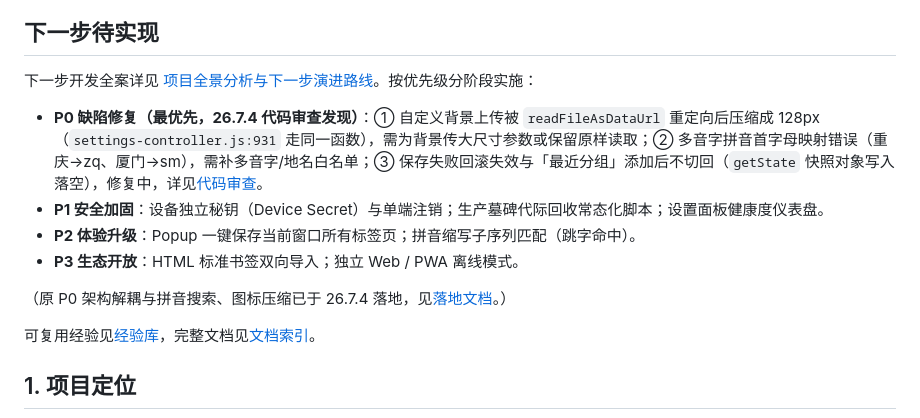
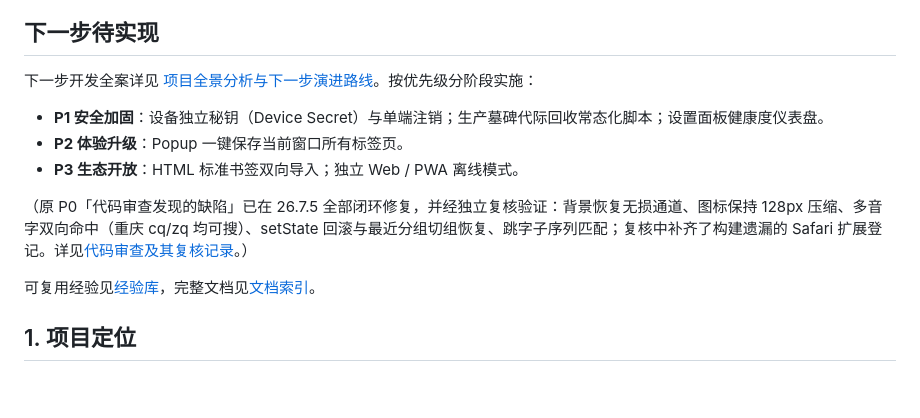
Before and after one commit to pixian5/homepage, a Markdown page: README.md, the part around the change. GitHub-like rendering; blank space fills up the shorter version.

```diff
--- a/README.md
+++ b/README.md
@@ -9,12 +9,11 @@
 ## 下一步待实现
 
 下一步开发全案详见 [项目全景分析与下一步演进路线](docs/20261103-2340-项目全景分析与下一步演进路线-Gemini-3.8-Flash.md)。按优先级分阶段实施：
-- **P0 缺陷修复（最优先，26.7.4 代码审查发现）**：① 自定义背景上传被 `readFileAsDataUrl` 重定向后压缩成 128px（`settings-controller.js:931` 走同一函数），需为背景传大尺寸参数或保留原样读取；② 多音字拼音首字母映射错误（重庆→zq、厦门→sm），需补多音字/地名白名单；③ 保存失败回滚失效与「最近分组」添加后不切回（`getState` 快照对象写入落空），修复中，详见[代码审查](docs/20261104-0006-代码审查-核心架构解耦与拼音搜索-GLM-5.3.md)。
 - **P1 安全加固**：设备独立秘钥（Device Secret）与单端注销；生产墓碑代际回收常态化脚本；设置面板健康度仪表盘。
-- **P2 体验升级**：Popup 一键保存当前窗口所有标签页；拼音缩写子序列匹配（跳字命中）。
+- **P2 体验升级**：Popup 一键保存当前窗口所有标签页。
 - **P3 生态开放**：HTML 标准书签双向导入；独立 Web / PWA 离线模式。
 
-（原 P0 架构解耦与拼音搜索、图标压缩已于 26.7.4 落地，见[落地文档](docs/20261104-0005-核心架构解耦与拼音搜索及图标压缩落地-Gemini-3.8-Flash.md)。）
+（原 P0「代码审查发现的缺陷」已在 26.7.5 全部闭环修复，并经独立复核验证：背景恢复无损通道、图标保持 128px 压缩、多音字双向命中（重庆 cq/zq 均可搜）、setState 回滚与最近分组切组恢复、跳字子序列匹配；复核中补齐了构建遗漏的 Safari 扩展登记。详见[代码审查及其复核记录](docs/20261104-0006-代码审查-核心架构解耦与拼音搜索-GLM-5.3.md)。）
 
 可复用经验见[经验库](经验/README.md)，完整文档见[文档索引](文档索引.md)。
 
```
Also changed, not shown: docs/20261104-0006-代码审查-核心架构解耦与拼音搜索-GLM-5.3.md (+33 -0 lines), 文档索引.md (+1 -1 lines).
